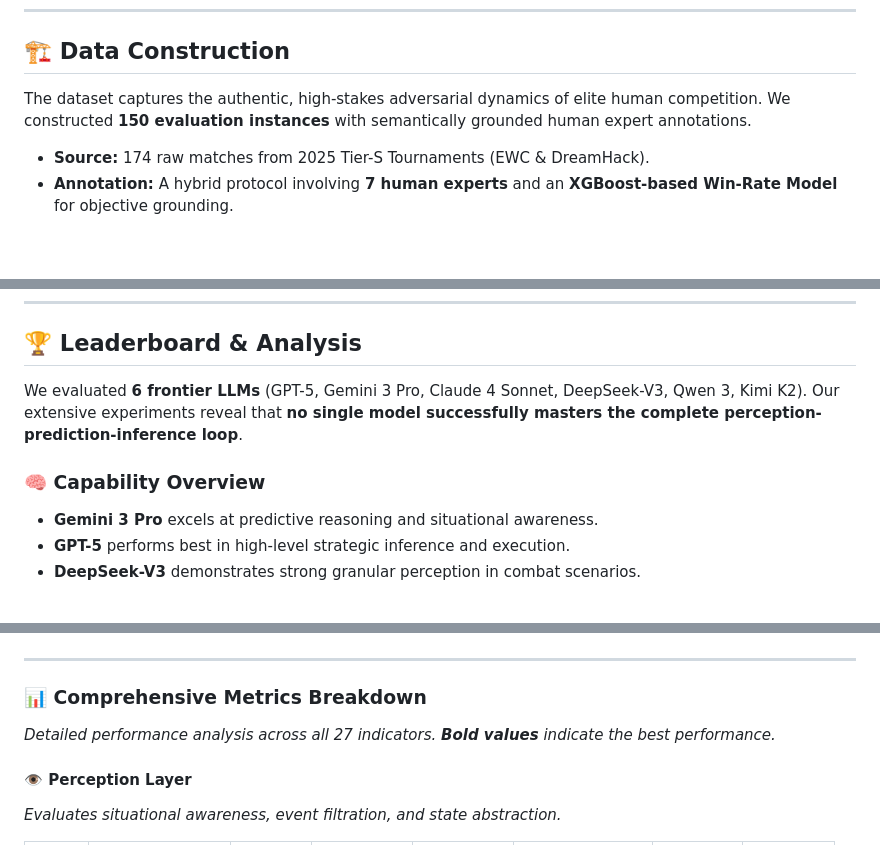
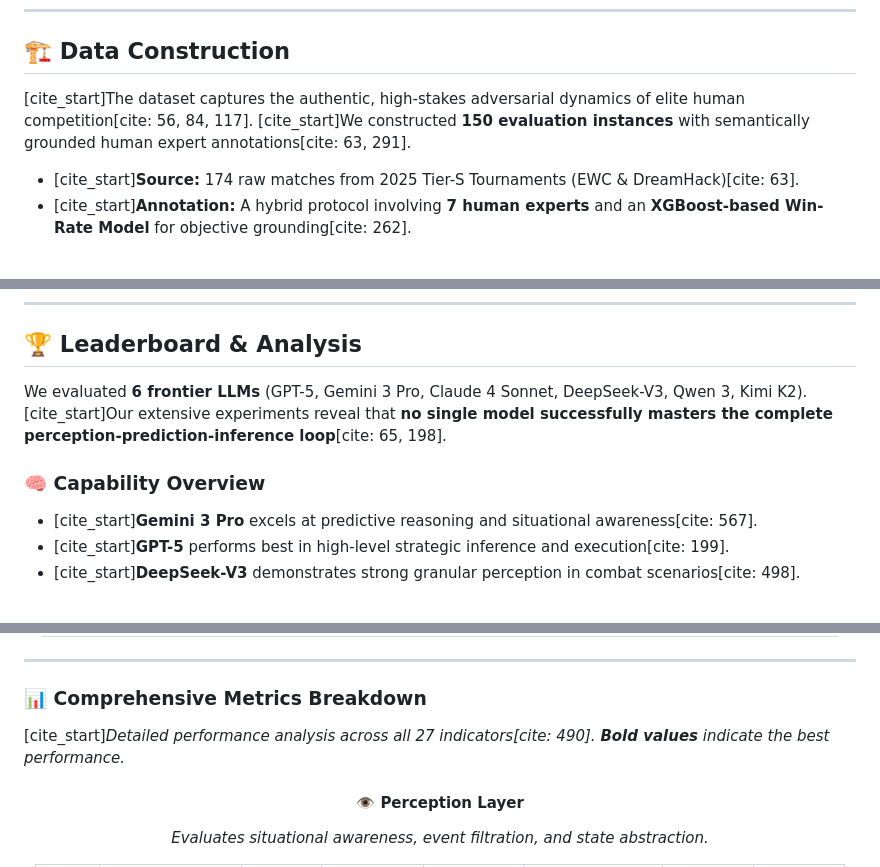
Before and after one commit to PlayeROnE-llh/SC2Cogbench, a Markdown page: README.md, 3 parts joined by grey strips. GitHub-like rendering.

```diff
--- a/README.md
+++ b/README.md
@@ -31,10 +24,10 @@ Unlike existing benchmarks that focus on simple micro-management or end-to-end o
 
 ## 🏗️ Data Construction
 
-The dataset captures the authentic, high-stakes adversarial dynamics of elite human competition. We constructed **150 evaluation instances** with semantically grounded human expert annotations.
+[cite_start]The dataset captures the authentic, high-stakes adversarial dynamics of elite human competition[cite: 56, 84, 117]. [cite_start]We constructed **150 evaluation instances** with semantically grounded human expert annotations[cite: 63, 291].
 
-* **Source:** 174 raw matches from 2025 Tier-S Tournaments (EWC & DreamHack).
-* **Annotation:** A hybrid protocol involving **7 human experts** and an **XGBoost-based Win-Rate Model** for objective grounding.
+* [cite_start]**Source:** 174 raw matches from 2025 Tier-S Tournaments (EWC & DreamHack)[cite: 63].
+* [cite_start]**Annotation:** A hybrid protocol involving **7 human experts** and an **XGBoost-based Win-Rate Model** for objective grounding[cite: 262].
 
 <br>
 <div align="center">
@@ -48,12 +41,12 @@ The dataset captures the authentic, high-stakes adversarial dynamics of elite hu
 
 ## 🏆 Leaderboard & Analysis
 
-We evaluated **6 frontier LLMs** (GPT-5, Gemini 3 Pro, Claude 4 Sonnet, DeepSeek-V3, Qwen 3, Kimi K2). Our extensive experiments reveal that **no single model successfully masters the complete perception-prediction-inference loop**.
+We evaluated **6 frontier LLMs** (GPT-5, Gemini 3 Pro, Claude 4 Sonnet, DeepSeek-V3, Qwen 3, Kimi K2). [cite_start]Our extensive experiments reveal that **no single model successfully masters the complete perception-prediction-inference loop**[cite: 65, 198].
 
 ### 🧠 Capability Overview
-* **Gemini 3 Pro** excels at predictive reasoning and situational awareness.
-* **GPT-5** performs best in high-level strategic inference and execution.
-* **DeepSeek-V3** demonstrates strong granular perception in combat scenarios.
+* [cite_start]**Gemini 3 Pro** excels at predictive reasoning and situational awareness[cite: 567].
+* [cite_start]**GPT-5** performs best in high-level strategic inference and execution[cite: 199].
+* [cite_start]**DeepSeek-V3** demonstrates strong granular perception in combat scenarios[cite: 498].
 
 <br>
 <div align="center">
@@ -79,7 +76,9 @@ We evaluated **6 frontier LLMs** (GPT-5, Gemini 3 Pro, Claude 4 Sonnet, DeepSeek
 ---
 
 ### 📊 Comprehensive Metrics Breakdown
-*Detailed performance analysis across all 27 indicators. **Bold values** indicate the best performance.*
+[cite_start]*Detailed performance analysis across all 27 indicators[cite: 490]. **Bold values** indicate the best performance.*
+
+<div align="center">
 
 #### 👁️ Perception Layer
 *Evaluates situational awareness, event filtration, and state abstraction.*
```
Also changed, not shown: other parts of README.md (+10 -7 lines).
